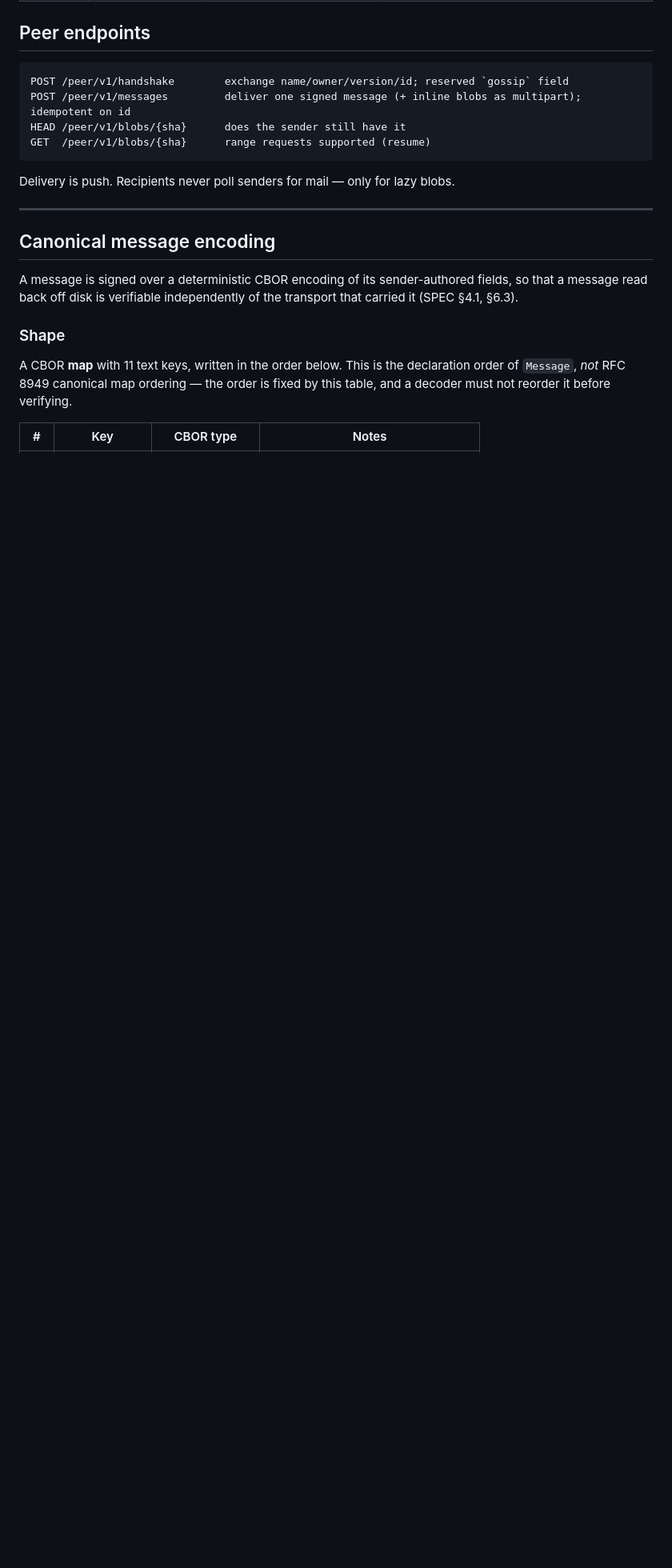
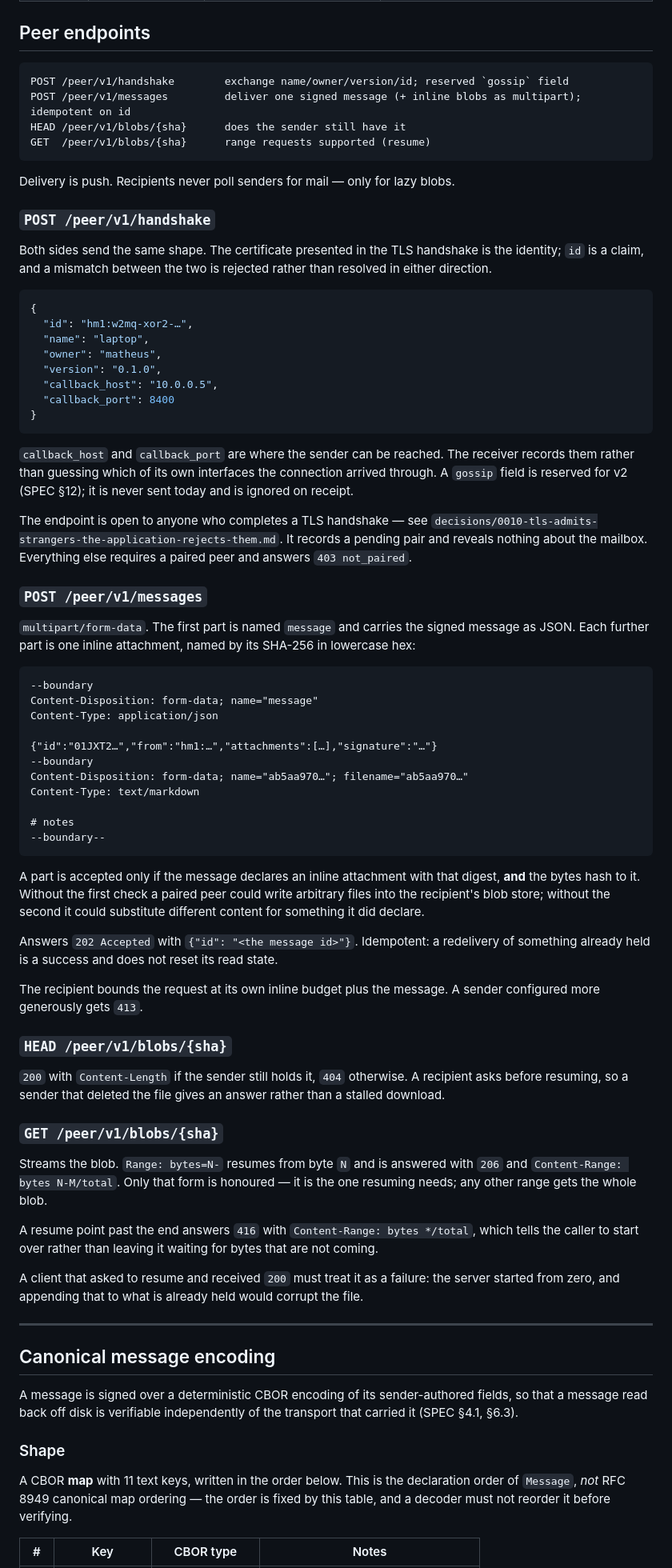
Before and after one commit to MatthewLacerda2/hivemind, a Markdown page: docs/protocol.md, the part around the change. Shown at 80% size. GitHub-like rendering; blank space fills up the shorter version.

Commit message:
docs: document the peer wire format and attachment tools
The peer request and response bodies carried a TODO from M3 that was
never resolved; the multipart delivery format and the blob endpoints'
range behaviour are normative and were not written down anywhere.

Co-Authored-By: Claude Opus 5 (1M context) <noreply@anthropic.com>

````diff
--- a/docs/protocol.md
+++ b/docs/protocol.md
@@ -21,7 +21,84 @@ GET  /peer/v1/blobs/{sha}      range requests supported (resume)
 
 Delivery is push. Recipients never poll senders for mail — only for lazy blobs.
 
-<!-- TODO(M3): request and response bodies, once the peer router exists. -->
+### `POST /peer/v1/handshake`
+
+Both sides send the same shape. The certificate presented in the TLS handshake
+is the identity; `id` is a claim, and a mismatch between the two is rejected
+rather than resolved in either direction.
+
+```json
+{
+  "id": "hm1:w2mq-xor2-…",
+  "name": "laptop",
+  "owner": "matheus",
+  "version": "0.1.0",
+  "callback_host": "10.0.0.5",
+  "callback_port": 8400
+}
+```
+
+`callback_host` and `callback_port` are where the sender can be reached. The
+receiver records them rather than guessing which of its own interfaces the
+connection arrived through. A `gossip` field is reserved for v2 (SPEC §12); it
+is never sent today and is ignored on receipt.
+
+The endpoint is open to anyone who completes a TLS handshake — see
+`decisions/0010-tls-admits-strangers-the-application-rejects-them.md`. It
+records a pending pair and reveals nothing about the mailbox. Everything else
+requires a paired peer and answers `403 not_paired`.
+
+### `POST /peer/v1/messages`
+
+`multipart/form-data`. The first part is named `message` and carries the signed
+message as JSON. Each further part is one inline attachment, named by its
+SHA-256 in lowercase hex:
+
+```
+--boundary
+Content-Disposition: form-data; name="message"
+Content-Type: application/json
+
+{"id":"01JXT2…","from":"hm1:…","attachments":[…],"signature":"…"}
+--boundary
+Content-Disposition: form-data; name="ab5aa970…"; filename="ab5aa970…"
+Content-Type: text/markdown
+
+# notes
+--boundary--
+```
+
+A part is accepted only if the message declares an inline attachment with that
+digest, **and** the bytes hash to it. Without the first check a paired peer
+could write arbitrary files into the recipient's blob store; without the second
+it could substitute different content for something it did declare.
+
+Answers `202 Accepted` with `{"id": "<the message id>"}`. Idempotent: a
+redelivery of something already held is a success and does not reset its read
+state.
+
+The recipient bounds the request at its own inline budget plus the message. A
+sender configured more generously gets `413`.
+
+### `HEAD /peer/v1/blobs/{sha}`
+
+`200` with `Content-Length` if the sender still holds it, `404` otherwise. A
+recipient asks before resuming, so a sender that deleted the file gives an
+answer rather than a stalled download.
+
+### `GET /peer/v1/blobs/{sha}`
+
+Streams the blob. `Range: bytes=N-` resumes from byte `N` and is answered with
+`206` and `Content-Range: bytes N-M/total`. Only that form is honoured — it is
+the one resuming needs; any other range gets the whole blob.
+
+A resume point past the end answers `416` with `Content-Range: bytes */total`,
+which tells the caller to start over rather than leaving it waiting for bytes
+that are not coming.
+
+A client that asked to resume and received `200` must treat it as a failure:
+the server started from zero, and appending that to what is already held would
+corrupt the file.
 
 ---
 
````
Also changed, not shown: docs/mcp.md (+42 -2 lines).
